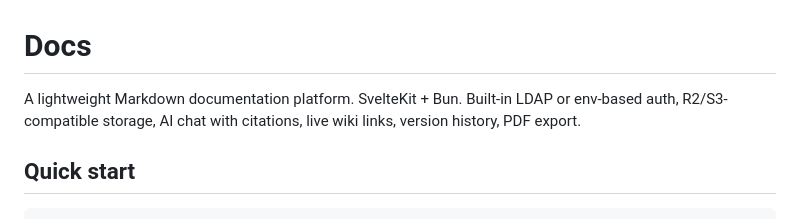
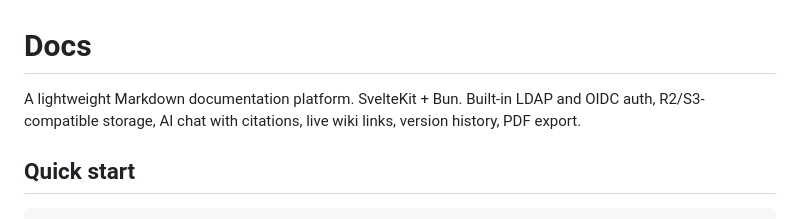
Before and after one commit to leonardomb1/tabula, a Markdown page: README.md, the part around the change. Rendered like a GitHub page.

Commit message:
chore: readme
Updated README to clarify authentication methods.

```diff
--- a/README.md
+++ b/README.md
@@ -1,6 +1,6 @@
 # Docs
 
-A lightweight Markdown documentation platform. SvelteKit + Bun. Built-in LDAP or env-based auth, R2/S3-compatible storage, AI chat with citations, live wiki links, version history, PDF export.
+A lightweight Markdown documentation platform. SvelteKit + Bun. Built-in LDAP and OIDC auth, R2/S3-compatible storage, AI chat with citations, live wiki links, version history, PDF export.
 
 ## Quick start
 
```
